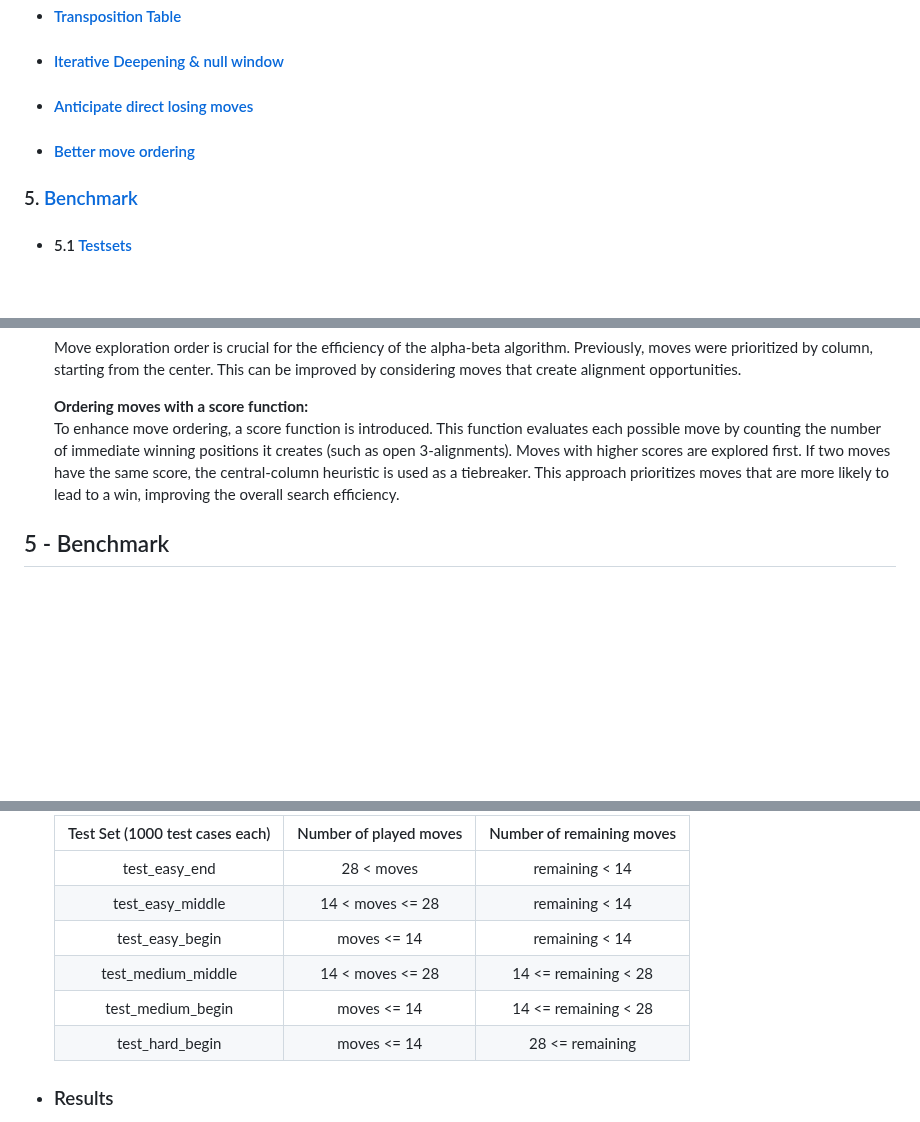
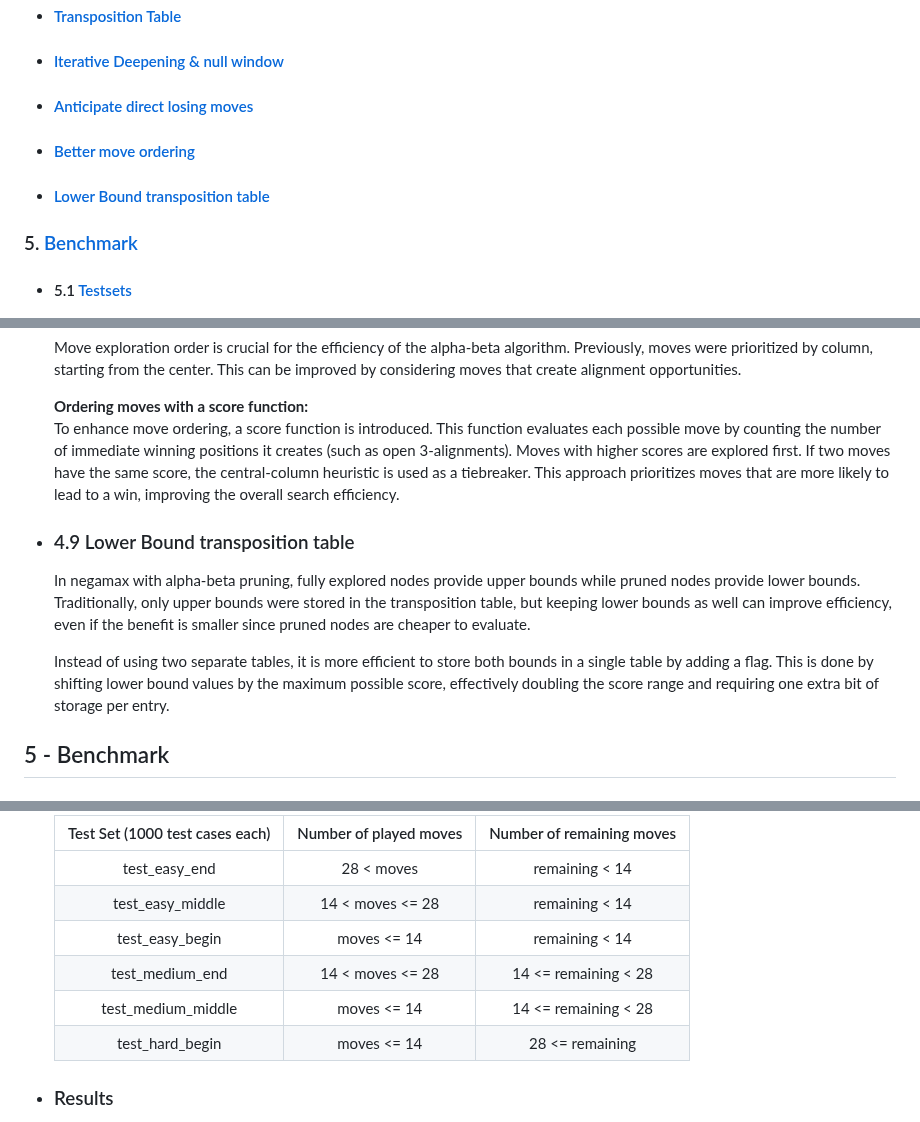
Before and after one commit to Pietot/Gonnect-4, a Markdown page: README.md, 3 parts joined by grey strips. Drawn GitHub-style; blank space fills up the shorter version.

```diff
--- a/README.md
+++ b/README.md
@@ -24,6 +24,7 @@ Gonnect 4 is a command-line connect 4 game written in Go. It allows you to solve
 - #### [Iterative Deepening & null window](#46-iterative-deepening--null-window)
 - #### [Anticipate direct losing moves](#47-anticipate-direct-losing-moves)
 - #### [Better move ordering](#48-better-move-ordering)
+- #### [Lower Bound transposition table](#49-lower-bound-transposition-table)
 
 ### 5. [Benchmark](#5---benchmark)
 
@@ -127,6 +128,12 @@ Then it will print you how to use the tool correctly but I will explain it here
   **Ordering moves with a score function:**
   To enhance move ordering, a score function is introduced. This function evaluates each possible move by counting the number of immediate winning positions it creates (such as open 3-alignments). Moves with higher scores are explored first. If two moves have the same score, the central-column heuristic is used as a tiebreaker. This approach prioritizes moves that are more likely to lead to a win, improving the overall search efficiency.
 
+- ### 4.9 Lower Bound transposition table
+
+  In negamax with alpha-beta pruning, fully explored nodes provide upper bounds while pruned nodes provide lower bounds. Traditionally, only upper bounds were stored in the transposition table, but keeping lower bounds as well can improve efficiency, even if the benefit is smaller since pruned nodes are cheaper to evaluate.
+
+  Instead of using two separate tables, it is more efficient to store both bounds in a single table by adding a flag. This is done by shifting lower bound values by the maximum possible score, effectively doubling the score range and requiring one extra bit of storage per entry.
+
 ## 5 - Benchmark
 
 - ### Testsets
@@ -140,8 +147,8 @@ Then it will print you how to use the tool correctly but I will explain it here
   |          test_easy_end          |       28 < moves       |      remaining < 14       |
   |        test_easy_middle         |    14 < moves <= 28    |      remaining < 14       |
   |         test_easy_begin         |      moves <= 14       |      remaining < 14       |
-  |       test_medium_middle        |    14 < moves <= 28    |   14 <= remaining < 28    |
-  |        test_medium_begin        |      moves <= 14       |   14 <= remaining < 28    |
+  |         test_medium_end         |    14 < moves <= 28    |   14 <= remaining < 28    |
+  |       test_medium_middle        |      moves <= 14       |   14 <= remaining < 28    |
   |         test_hard_begin         |      moves <= 14       |      28 <= remaining      |
 
 - ### Results
```
